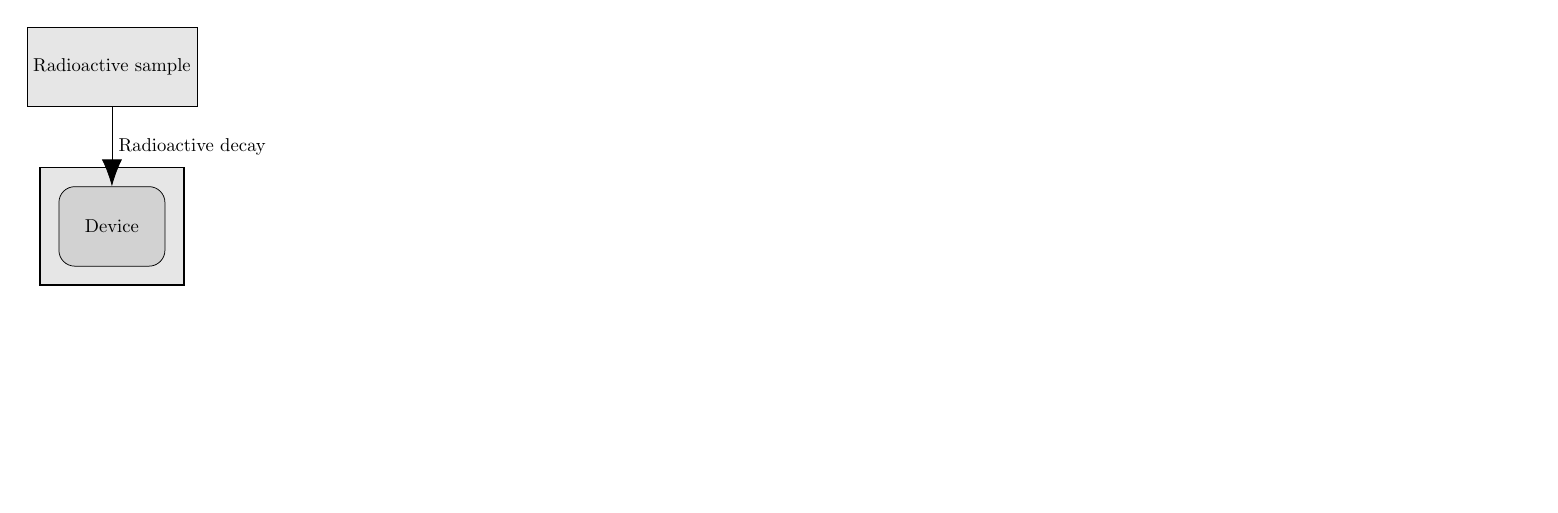
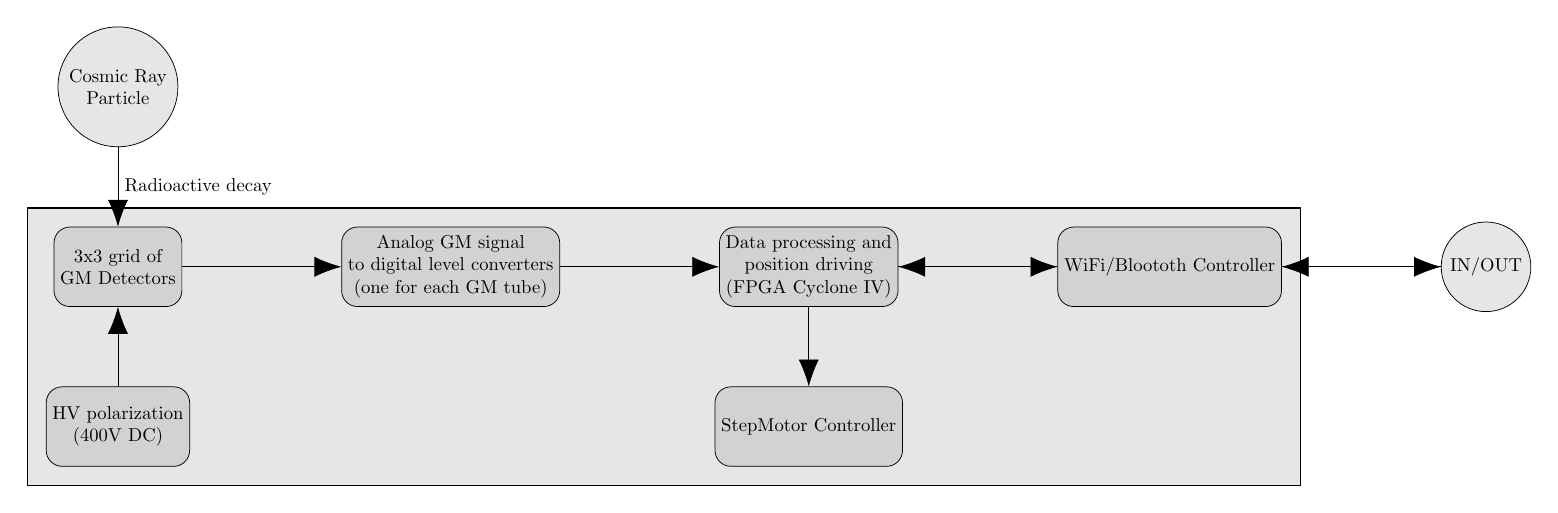
Before and after one commit to RobertGawron/CosmicRayDetector, a LaTeX figure (documentation/diagrams/ArchitectureOverview.tex): the whole page, the shorter picture padded with empty space. Compiled offline with pdfLaTeX.

Commit message:
more details

```diff
--- a/documentation/diagrams/ArchitectureOverview.tex
+++ b/documentation/diagrams/ArchitectureOverview.tex
@@ -7,6 +7,7 @@
 
 \tikzset{component/.append style={fill=componentColor, align=center, draw, minimum width=2cm, minimum height=1.5cm, rounded corners=.3cm}}
 \tikzset{system/.style={component, fill=systemColor, rounded corners=0cm}}
+\tikzset{interface/.style={system, fill=systemColor, minimum size=1.6cm}}
 
 
 \begin{document}
@@ -16,18 +17,45 @@
 \pgfdeclarelayer{background}
 \pgfsetlayers{background,main}
 
-\node (chamber) [component] {Device};
-\node (sample) [system, above=of chamber] {Radioactive sample};
+\node (CosmicRayParticle) [circle, interface] {Cosmic Ray\\ Particle};
+
+\node (GMTubes) [component, below=of CosmicRayParticle] {3x3 grid of\\ GM Detectors};
+
+\node (PolarizationVoltage) [component, below=of GMTubes] {HV polarization\\ (400V DC)};
+
+\node (GMDataPreProcessing) [component, right=of GMTubes] {Analog GM signal\\ to digital level converters \\ (one for each GM tube)};
+
+\node (GMDataProcessing) [component, right=of GMDataPreProcessing] {Data processing and\\ position driving\\ (FPGA Cyclone IV)};
+
+\node (StepMotorController) [component, below=of GMDataProcessing] {StepMotor Controller};
+
+\node (WiFiBlootothController) [component, right=of GMDataProcessing] {WiFi/Bloototh Controller};
+
+\node (OutputInterface) [circle, interface, right=of WiFiBlootothController] {IN/OUT};
 
 
 \begin{pgfonlayer}{background}
-\node[system, draw, thick, inner xsep=1em, inner ysep=1em, fit= (chamber) ] {};
+\node[system, draw, thick, inner xsep=1em, inner ysep=1em, fit= (PolarizationVoltage) (GMDataPreProcessing) (GMDataProcessing) (StepMotorController) (WiFiBlootothController)] {};
 \end{pgfonlayer}
 
 % Connectors
 \begin{scope}[->]
 
-\draw [-{Latex[scale=3.0]}] (sample) -- node[anchor=west, minimum width=.25cm, draw=none] {Radioactive decay} (chamber);
+\draw [-{Latex[scale=3.0]}] (CosmicRayParticle) -- node[anchor=west, minimum width=.25cm, draw=none] {Radioactive decay} (GMTubes);
+
+\draw [-{Latex[scale=3.0]}] (GMTubes) -- node[anchor=west, minimum width=.25cm, draw=none] {} (GMDataPreProcessing);
+\draw [-{Latex[scale=3.0]}] (PolarizationVoltage) -- node[anchor=west, minimum width=.25cm, draw=none] {} (GMTubes);
+\draw [-{Latex[scale=3.0]}] (GMDataPreProcessing) -- node[anchor=west, minimum width=.25cm, draw=none] {} (GMDataProcessing);
+
+\draw [-{Latex[scale=3.0]}] (GMDataProcessing) -- node[anchor=west, minimum width=.25cm, draw=none] {} (WiFiBlootothController);
+\draw [-{Latex[scale=3.0]}] (WiFiBlootothController) -- node[anchor=west, minimum width=.25cm, draw=none] {} (GMDataProcessing);
+
+\draw [-{Latex[scale=3.0]}] (GMDataProcessing) -- node[anchor=west, minimum width=.25cm, draw=none] {} (StepMotorController);
+
+\draw [-{Latex[scale=3.0]}] (WiFiBlootothController) -- node[anchor=west, minimum width=.25cm, draw=none] {} (OutputInterface);
+\draw [-{Latex[scale=3.0]}] (OutputInterface) -- node[anchor=west, minimum width=.25cm, draw=none] {} (WiFiBlootothController);
+
+
 
 \end{scope}
 
```
Also changed, not shown: documentation/diagrams/ArchitectureOverview-1.png.
